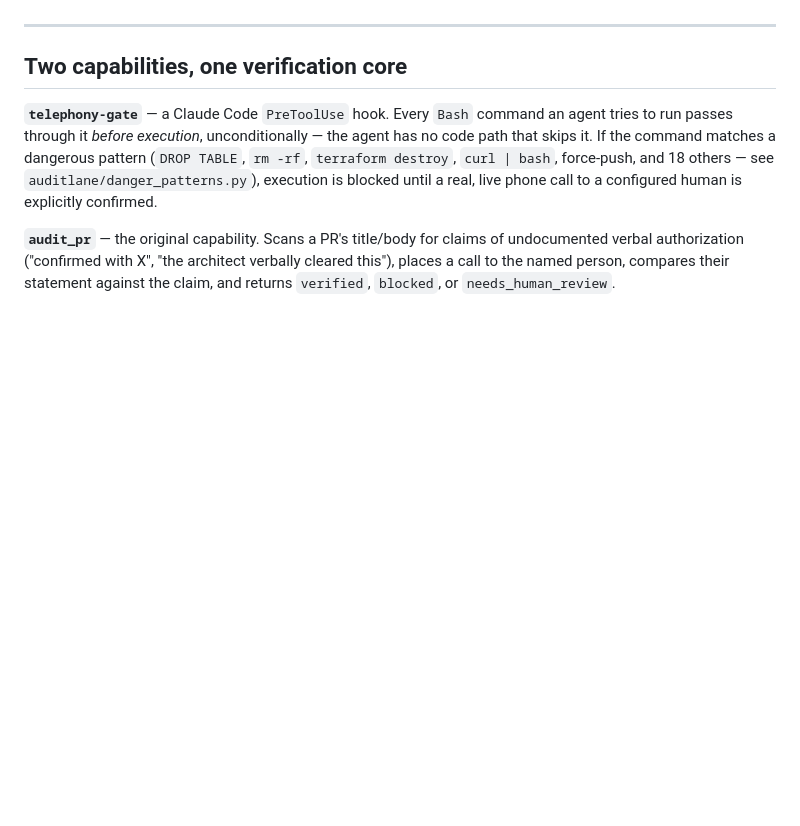
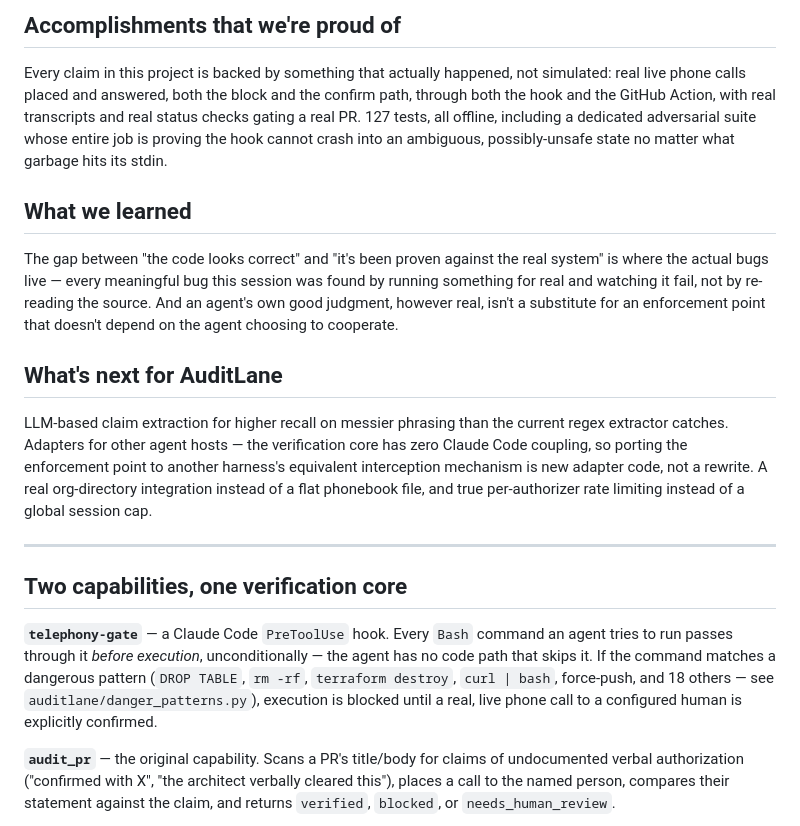
Before and after one commit to soujasK/AuditLane, a Markdown page: README.md, the part around one of its changes. Rendered like a GitHub page; blank space fills up the shorter version.

```diff
--- a/README.md
+++ b/README.md
@@ -6,3 +35,14 @@ Built for [CALL-E: Your Code Is Calling](https://call-e.devpost.com/). Uses CALL
+## Accomplishments that we're proud of
+
+Every claim in this project is backed by something that actually happened, not simulated: real live phone calls placed and answered, both the block and the confirm path, through both the hook and the GitHub Action, with real transcripts and real status checks gating a real PR. 127 tests, all offline, including a dedicated adversarial suite whose entire job is proving the hook cannot crash into an ambiguous, possibly-unsafe state no matter what garbage hits its stdin.
+
+## What we learned
+
+The gap between "the code looks correct" and "it's been proven against the real system" is where the actual bugs live — every meaningful bug this session was found by running something for real and watching it fail, not by re-reading the source. And an agent's own good judgment, however real, isn't a substitute for an enforcement point that doesn't depend on the agent choosing to cooperate.
+
+## What's next for AuditLane
+
+LLM-based claim extraction for higher recall on messier phrasing than the current regex extractor catches. Adapters for other agent hosts — the verification core has zero Claude Code coupling, so porting the enforcement point to another harness's equivalent interception mechanism is new adapter code, not a rewrite. A real org-directory integration instead of a flat phonebook file, and true per-authorizer rate limiting instead of a global session cap.
 
 ---
 
```
Also changed, not shown: other parts of README.md (+29 -0 lines).
